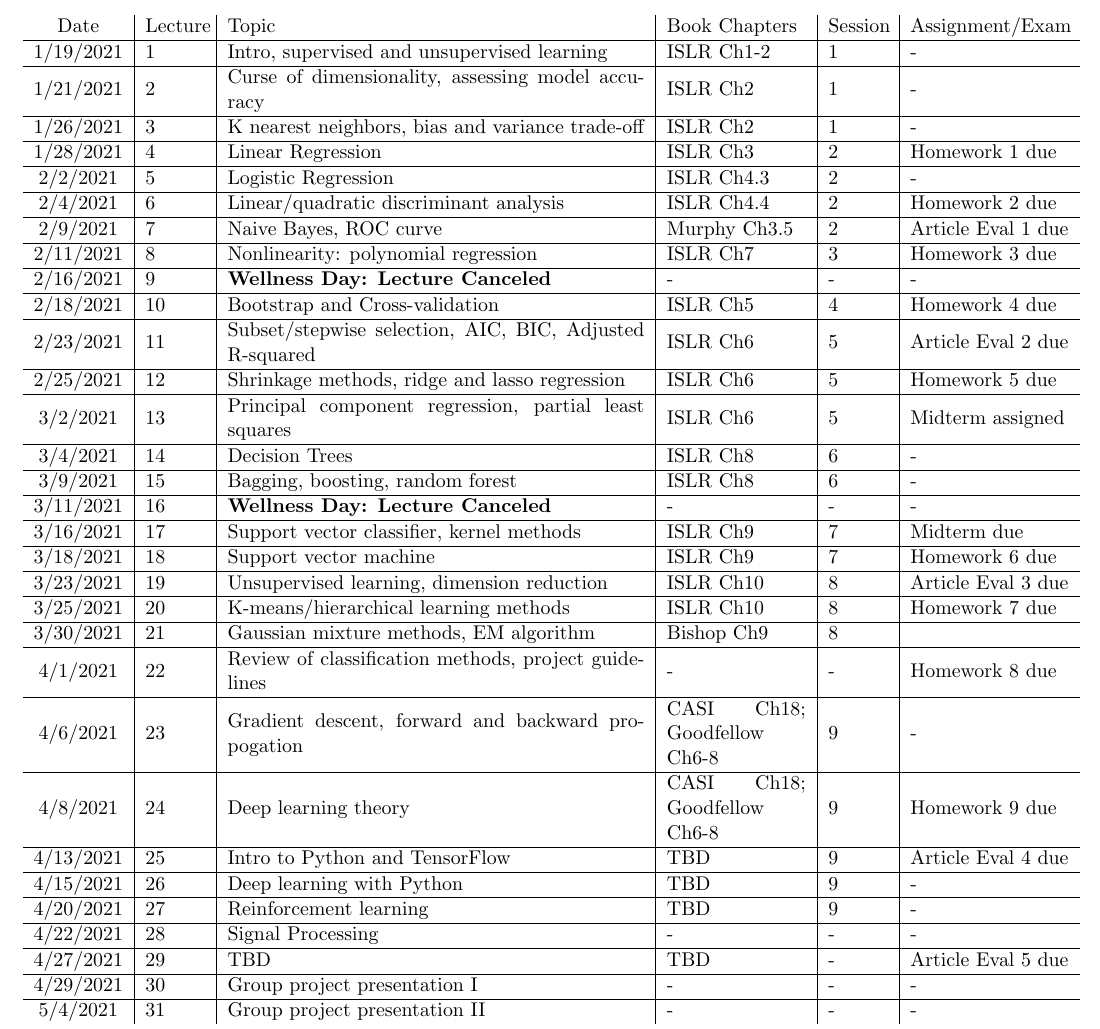
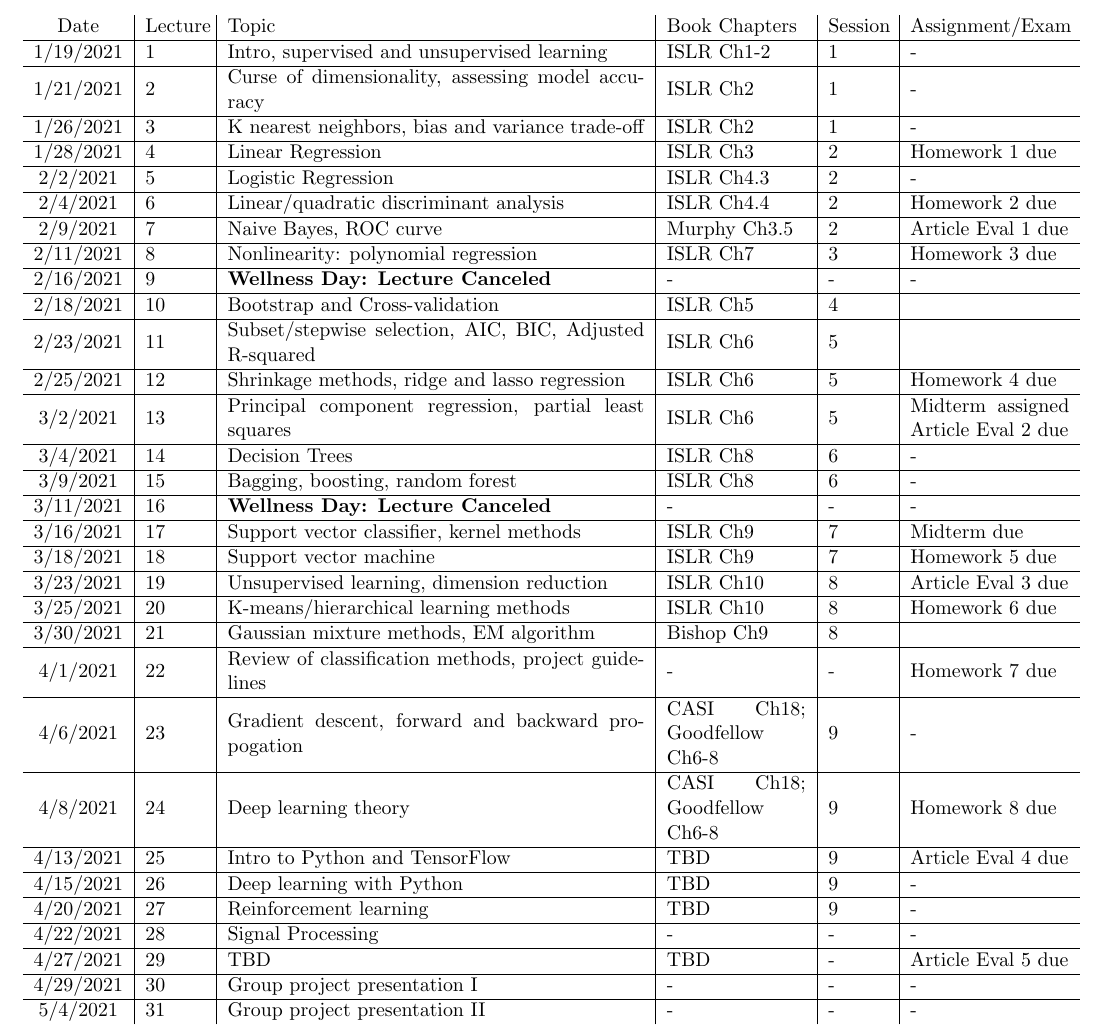
Before and after one commit to kmdono02/BIOS_635, a LaTeX document (course_schedule.tex): part of the page, cut so that both start at the same text. Compiled offline with pdfLaTeX.

Commit message:
update schedule

```diff
--- a/course_schedule.tex
+++ b/course_schedule.tex
@@ -20,21 +20,21 @@ Date & Lecture & Topic & Book Chapters & Session & Assignment/Exam\\
 2/9/2021 & 7 & Naive Bayes, ROC curve & Murphy Ch3.5 &  2 & Article Eval 1 due \\ \hline
 2/11/2021 & 8 & Nonlinearity: polynomial regression & ISLR Ch7 & 3 & Homework 3 due \\ \hline
 2/16/2021 & 9 & \textbf{Wellness Day: Lecture Canceled} & - & - & -\\ \hline
-2/18/2021 & 10 & Bootstrap and Cross-validation & ISLR Ch5 &  4 & Homework 4 due \\ \hline
-2/23/2021 & 11 &  Subset/stepwise selection, AIC, BIC, Adjusted R-squared & ISLR Ch6 &  5 & Article Eval 2 due \\ \hline
-2/25/2021 & 12 & Shrinkage methods, ridge and lasso regression & ISLR Ch6 & 5 & Homework 5 due \\ \hline
-3/2/2021 & 13 & Principal component regression, partial least squares & ISLR Ch6 & 5 & Midterm assigned\\ \hline
+2/18/2021 & 10 & Bootstrap and Cross-validation & ISLR Ch5 &  4 & \\ \hline
+2/23/2021 & 11 &  Subset/stepwise selection, AIC, BIC, Adjusted R-squared & ISLR Ch6 &  5 & \\ \hline
+2/25/2021 & 12 & Shrinkage methods, ridge and lasso regression & ISLR Ch6 & 5 & Homework 4 due \\ \hline
+3/2/2021 & 13 & Principal component regression, partial least squares & ISLR Ch6 & 5 & Midterm assigned Article Eval 2 due\\ \hline
 3/4/2021 & 14 & Decision Trees & ISLR Ch8 & 6 & - \\ \hline
 3/9/2021 & 15 & Bagging, boosting, random forest & ISLR Ch8 & 6 & - \\ \hline
 3/11/2021 & 16 & \textbf{Wellness Day: Lecture Canceled} & - & - & - \\ \hline
 3/16/2021 & 17 & Support vector classifier, kernel methods & ISLR Ch9 & 7 & Midterm due \\ \hline
-3/18/2021 & 18 & Support vector machine & ISLR Ch9 &  7 & Homework 6 due\\ \hline
+3/18/2021 & 18 & Support vector machine & ISLR Ch9 &  7 & Homework 5 due\\ \hline
 3/23/2021 & 19 & Unsupervised learning, dimension reduction & ISLR Ch10 & 8 & Article Eval 3 due \\ \hline
-3/25/2021 & 20 & K-means/hierarchical learning methods & ISLR Ch10 &  8 & Homework 7 due \\ \hline
+3/25/2021 & 20 & K-means/hierarchical learning methods & ISLR Ch10 &  8 & Homework 6 due \\ \hline
 3/30/2021 & 21 & Gaussian mixture methods, EM algorithm & Bishop Ch9 &  8 & \\ \hline
-4/1/2021 & 22 & Review of classification methods, project guidelines & - & - & Homework 8 due \\ \hline
+4/1/2021 & 22 & Review of classification methods, project guidelines & - & - & Homework 7 due \\ \hline
 4/6/2021 & 23 & Gradient descent, forward and backward propogation & CASI Ch18; Goodfellow Ch6-8 &  9 & - \\ \hline
-4/8/2021 & 24 & Deep learning theory & CASI Ch18; Goodfellow Ch6-8 & 9 & Homework 9 due\\ \hline
+4/8/2021 & 24 & Deep learning theory & CASI Ch18; Goodfellow Ch6-8 & 9 & Homework 8 due\\ \hline
 4/13/2021 & 25 & Intro to Python and TensorFlow & TBD & 9 &  Article Eval 4 due\\ \hline
 4/15/2021 & 26 & Deep learning with Python & TBD & 9 & -\\ \hline
 4/20/2021 & 27 & Reinforcement learning & TBD & 9 & -\\ \hline
```
Also changed, not shown: course_schedule.pdf, 2 other files.
